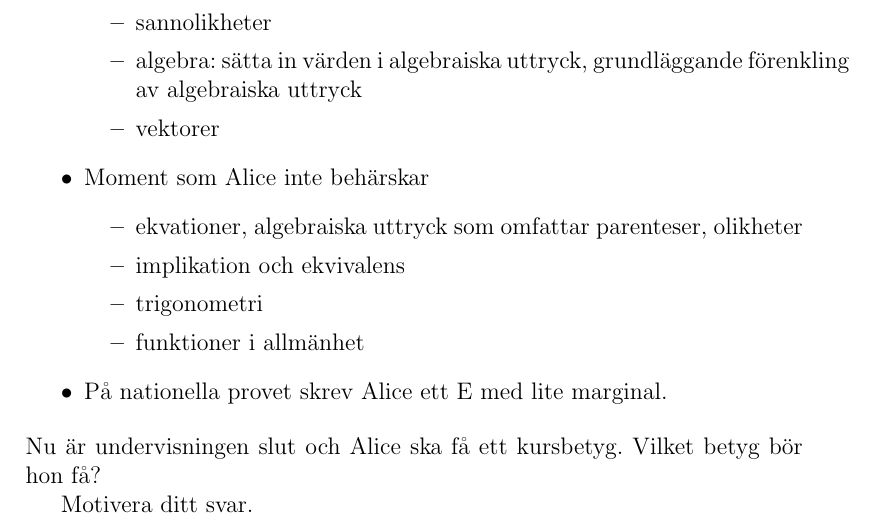
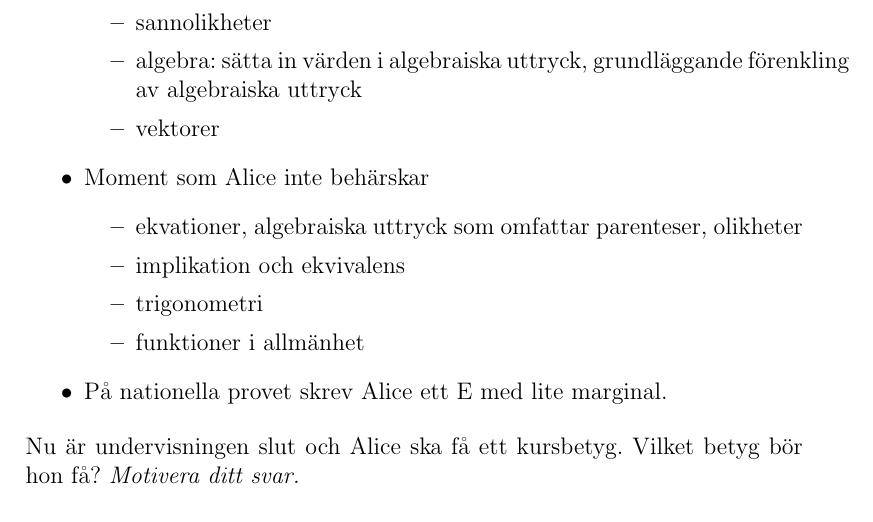
Before and after one commit to Itangalo/experiment20140426, a LaTeX document (huvuddokument.tex, which reads sida1.tex): part of page 4 of 4, cut so that both start at the same text. Compiled offline with pdfLaTeX.

Commit message:
Mindre uppdateringar för att experimentera med rubriker

```diff
--- a/sida1.tex
+++ b/sida1.tex
@@ -26,6 +26,4 @@ Alice har läst matematik 1c. Vi vet följande om hennes kunskaper:
   \item På nationella provet skrev Alice ett E med lite marginal.
 \end{itemize}
 
-\noindent Nu är undervisningen slut och Alice ska få ett kursbetyg. Vilket betyg bör hon få?
-
-Motivera ditt svar.
+\noindent Nu är undervisningen slut och Alice ska få ett kursbetyg. Vilket betyg bör hon få? \em{Motivera ditt svar.}
```
